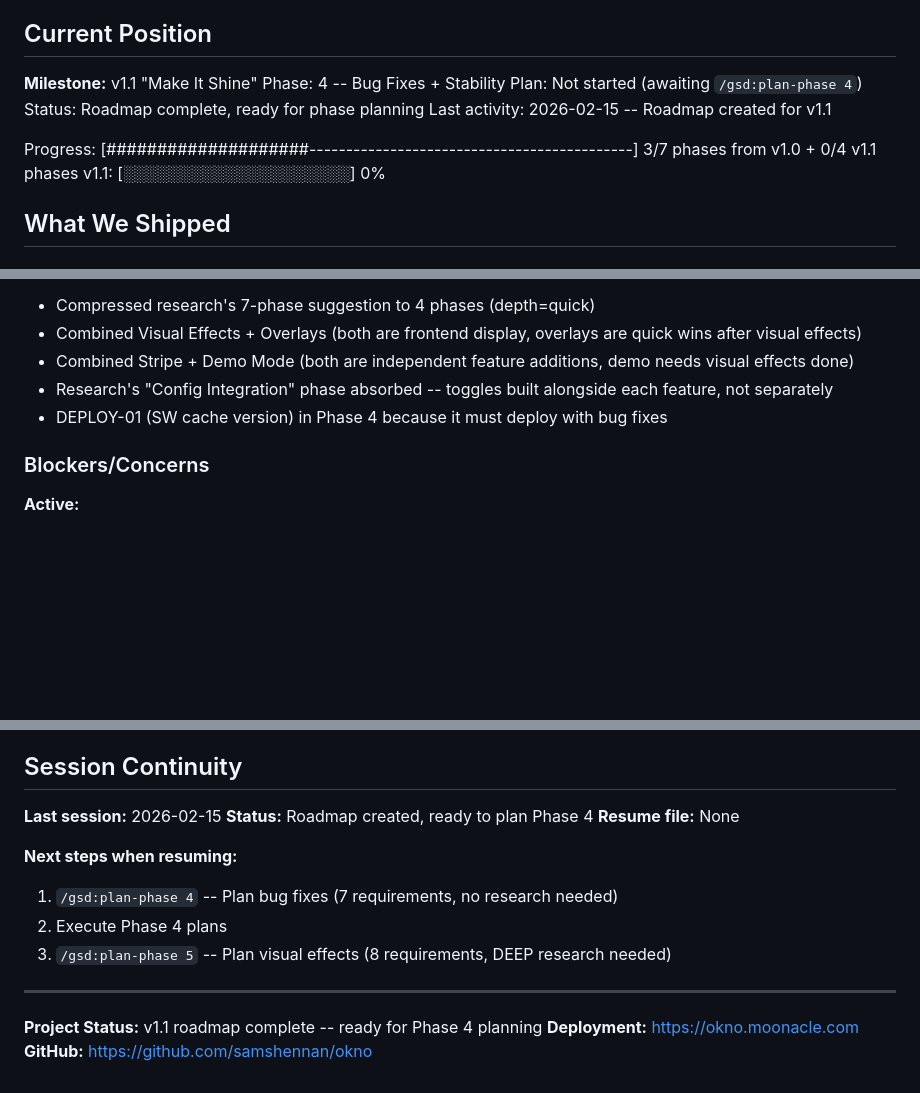
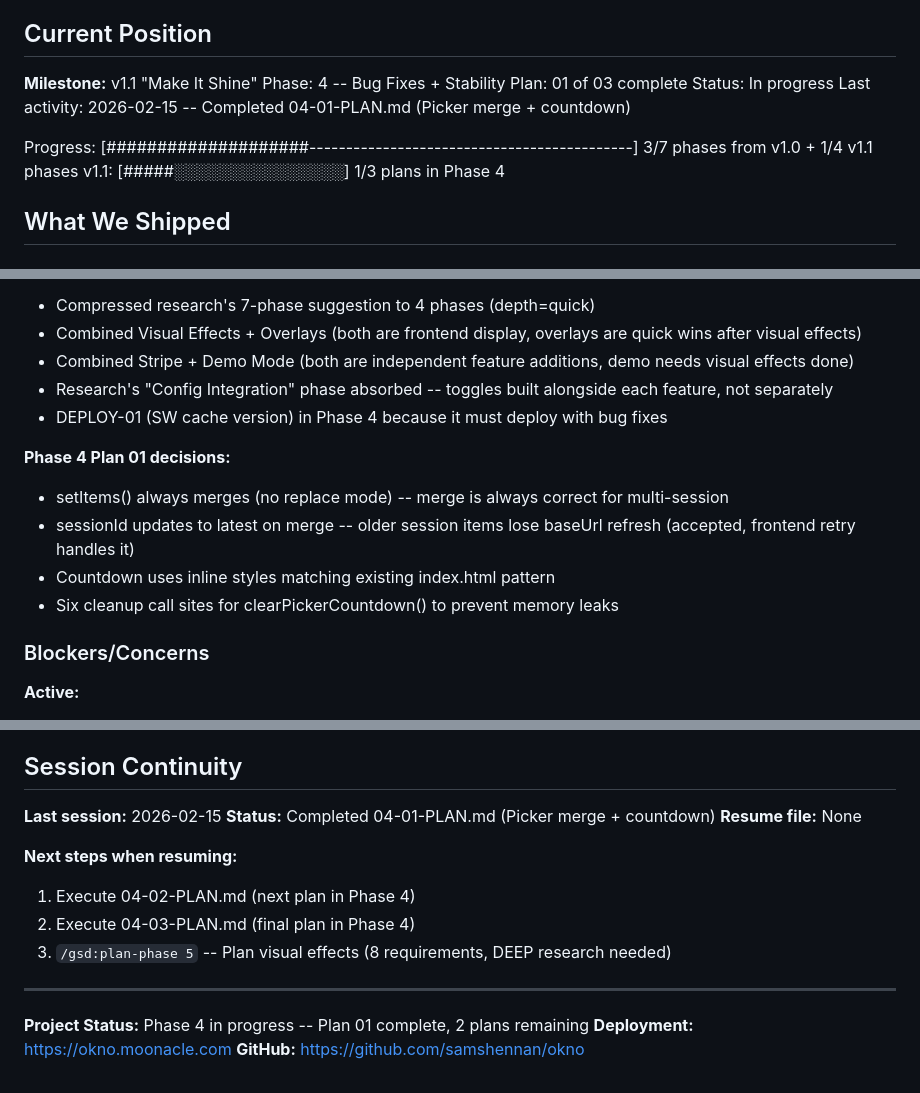
Before and after one commit to samshennan/okno, a Markdown page: .planning/STATE.md, 3 parts joined by grey strips. Rendered like a GitHub page; blank space fills up the shorter version.

Commit message:
docs(04-01): complete picker-merge-countdown plan
Tasks completed: 2/2
- Fix Picker batch merge in photo-cache.js (BUGFIX-01)
- Add Picker session countdown timer (BUGFIX-02)

SUMMARY: .planning/phases/04-bug-fixes-stability/04-01-SUMMARY.md

Co-Authored-By: Claude Opus 4.6 <noreply@anthropic.com>

```diff
--- a/.planning/STATE.md
+++ b/.planning/STATE.md
@@ -11,12 +11,12 @@ See: .planning/PROJECT.md (updated 2026-02-15)
 
 **Milestone:** v1.1 "Make It Shine"
 Phase: 4 -- Bug Fixes + Stability
-Plan: Not started (awaiting `/gsd:plan-phase 4`)
-Status: Roadmap complete, ready for phase planning
-Last activity: 2026-02-15 -- Roadmap created for v1.1
+Plan: 01 of 03 complete
+Status: In progress
+Last activity: 2026-02-15 -- Completed 04-01-PLAN.md (Picker merge + countdown)
 
-Progress: [####################--------------------------------------------] 3/7 phases from v1.0 + 0/4 v1.1 phases
-v1.1:     [░░░░░░░░░░░░░░░░░░░░] 0%
+Progress: [####################--------------------------------------------] 3/7 phases from v1.0 + 1/4 v1.1 phases
+v1.1:     [#####░░░░░░░░░░░░░░░] 1/3 plans in Phase 4
 
 ## What We Shipped
 
@@ -52,6 +52,12 @@ See PROJECT.md for full decision log (12 decisions, all marked Good).
 - Combined Stripe + Demo Mode (both are independent feature additions, demo needs visual effects done)
 - Research's "Config Integration" phase absorbed -- toggles built alongside each feature, not separately
 - DEPLOY-01 (SW cache version) in Phase 4 because it must deploy with bug fixes
+
+**Phase 4 Plan 01 decisions:**
+- setItems() always merges (no replace mode) -- merge is always correct for multi-session
+- sessionId updates to latest on merge -- older session items lose baseUrl refresh (accepted, frontend retry handles it)
+- Countdown uses inline styles matching existing index.html pattern
+- Six cleanup call sites for clearPickerCountdown() to prevent memory leaks
 
 ### Blockers/Concerns
 
@@ -74,16 +80,16 @@ See PROJECT.md for full decision log (12 decisions, all marked Good).
 ## Session Continuity
 
 **Last session:** 2026-02-15
-**Status:** Roadmap created, ready to plan Phase 4
+**Status:** Completed 04-01-PLAN.md (Picker merge + countdown)
 **Resume file:** None
 
 **Next steps when resuming:**
-1. `/gsd:plan-phase 4` -- Plan bug fixes (7 requirements, no research needed)
-2. Execute Phase 4 plans
+1. Execute 04-02-PLAN.md (next plan in Phase 4)
+2. Execute 04-03-PLAN.md (final plan in Phase 4)
 3. `/gsd:plan-phase 5` -- Plan visual effects (8 requirements, DEEP research needed)
 
 ---
 
-**Project Status:** v1.1 roadmap complete -- ready for Phase 4 planning
+**Project Status:** Phase 4 in progress -- Plan 01 complete, 2 plans remaining
 **Deployment:** https://okno.moonacle.com
 **GitHub:** https://github.com/samshennan/okno
```
Also changed, not shown: other parts of .planning/STATE.md (+1 -1 lines), 1 other file.
